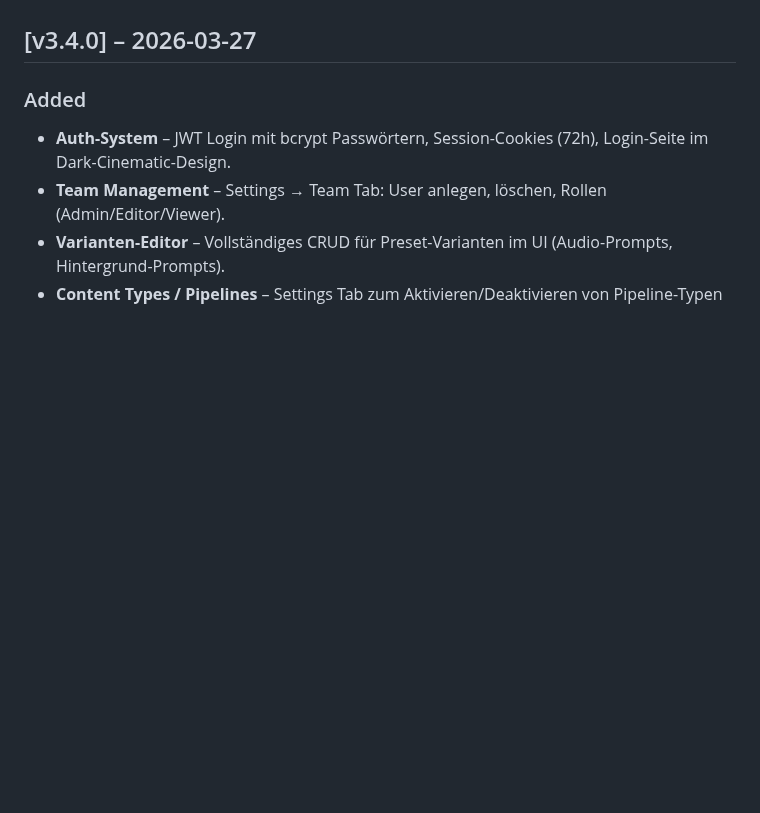
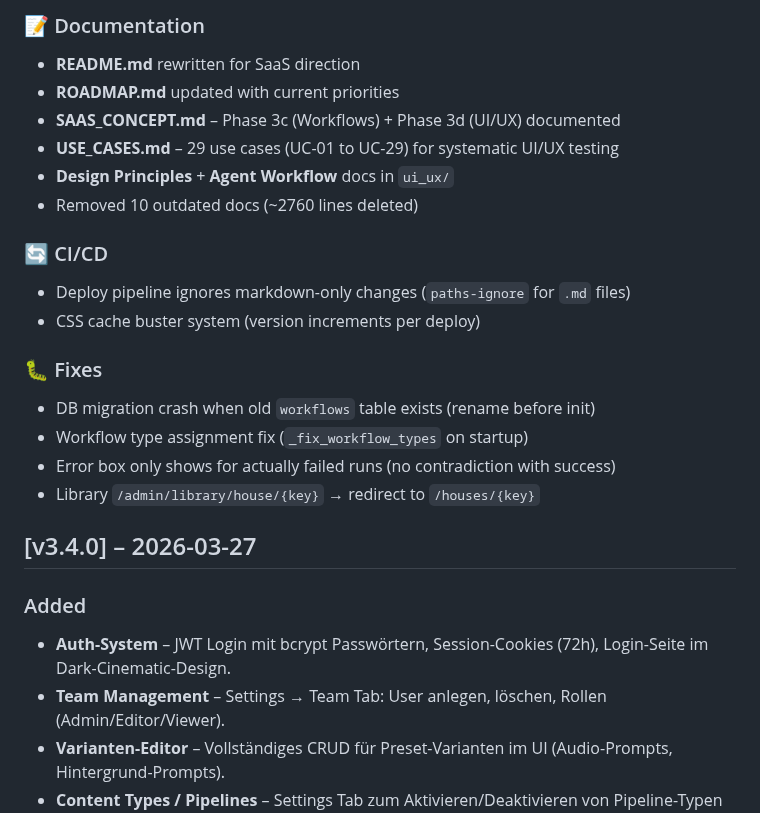
Before and after one commit to pepler1993-dot/WhispersoftheSevenKingdoms, a Markdown page: CHANGELOG.md, the part around one of its changes. Rendered like a GitHub page; blank space fills up the shorter version.

Commit message:
docs: v4.0.0 changelog – unified workflows, SaaS dashboard, UI overhaul

```diff
--- a/CHANGELOG.md
+++ b/CHANGELOG.md
@@ -5,3 +57,20 @@ Format orientiert sich an [Keep a Changelog](https://keepachangelog.com/de/1.0.0
+### 📝 Documentation
+- **README.md** rewritten for SaaS direction
+- **ROADMAP.md** updated with current priorities
+- **SAAS_CONCEPT.md** – Phase 3c (Workflows) + Phase 3d (UI/UX) documented
+- **USE_CASES.md** – 29 use cases (UC-01 to UC-29) for systematic UI/UX testing
+- **Design Principles** + **Agent Workflow** docs in `ui_ux/`
+- Removed 10 outdated docs (~2760 lines deleted)
+
+### 🔄 CI/CD
+- Deploy pipeline ignores markdown-only changes (`paths-ignore` for `.md` files)
+- CSS cache buster system (version increments per deploy)
+
+### 🐛 Fixes
+- DB migration crash when old `workflows` table exists (rename before init)
+- Workflow type assignment fix (`_fix_workflow_types` on startup)
+- Error box only shows for actually failed runs (no contradiction with success)
+- Library `/admin/library/house/{key}` → redirect to `/houses/{key}`
 
 ## [v3.4.0] – 2026-03-27
 
```
Also changed, not shown: other parts of CHANGELOG.md (+52 -0 lines).
